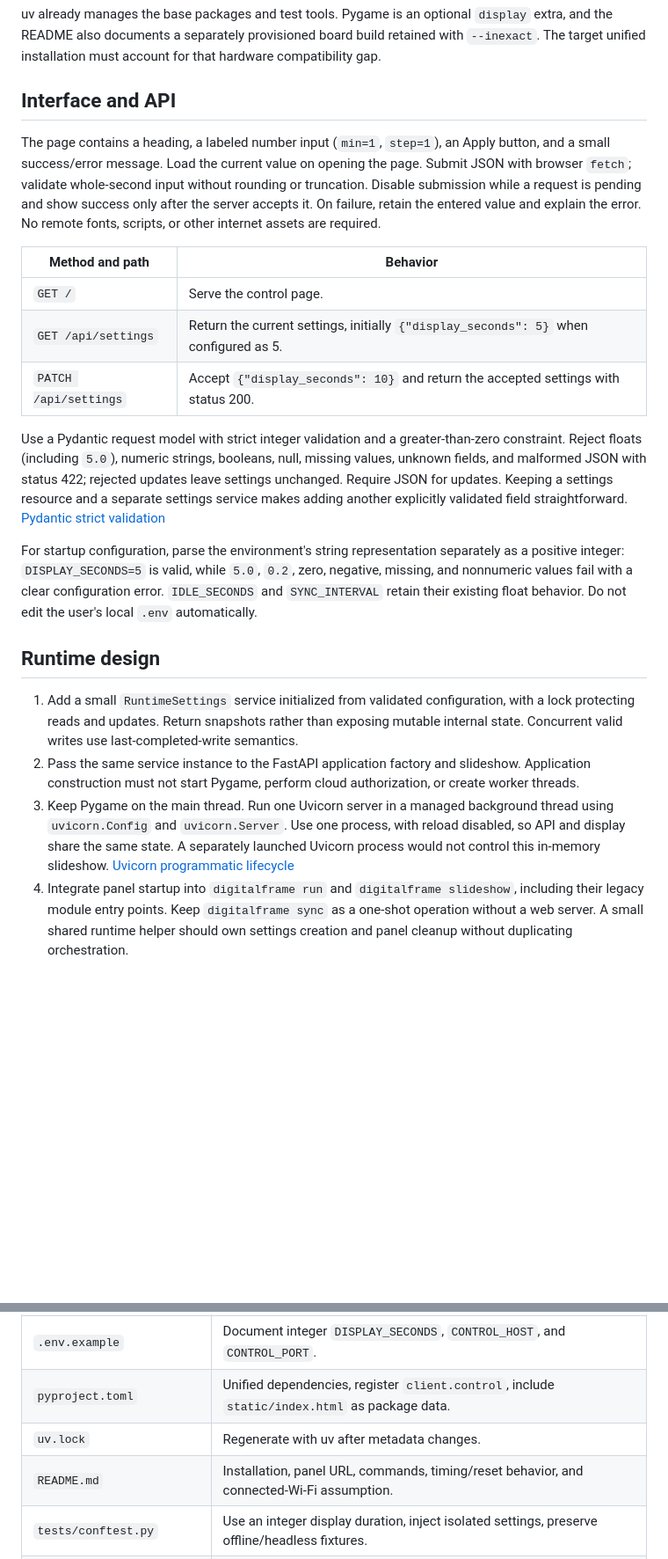
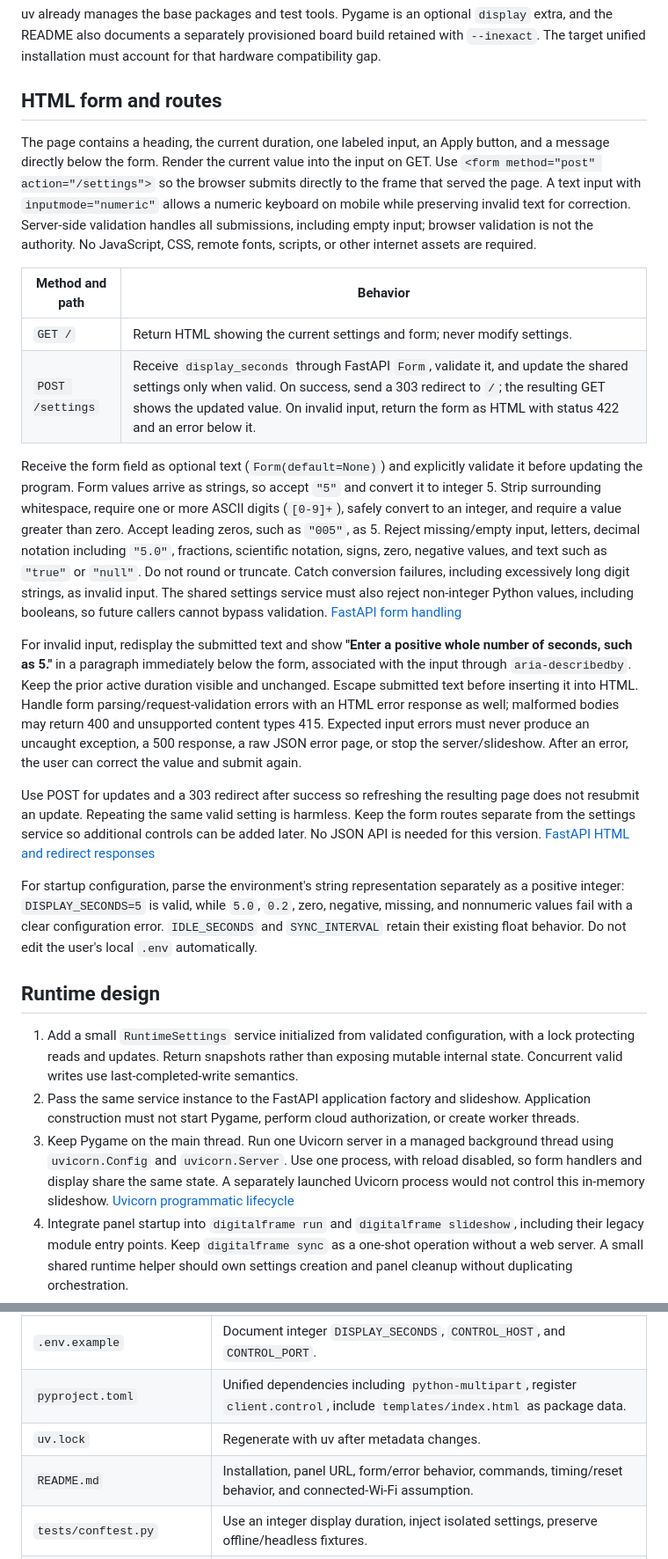
Before and after one commit to cxu47/DigitalFrame, a Markdown page: .plans/slideshow-control-panel.md, 2 parts joined by grey strips. Shown at 88% size. Drawn GitHub-style; blank space fills up the shorter version.

Commit message:
simplified plan for html page

```diff
--- a/.plans/slideshow-control-panel.md
+++ b/.plans/slideshow-control-panel.md
@@ -22,17 +22,20 @@ Build a simple browser control panel using FastAPI and Uvicorn to change the run
 
 uv already manages the base packages and test tools. Pygame is an optional `display` extra, and the README also documents a separately provisioned board build retained with `--inexact`. The target unified installation must account for that hardware compatibility gap.
 
-## Interface and API
+## HTML form and routes
 
-The page contains a heading, a labeled number input (`min=1`, `step=1`), an Apply button, and a small success/error message. Load the current value on opening the page. Submit JSON with browser `fetch`; validate whole-second input without rounding or truncation. Disable submission while a request is pending and show success only after the server accepts it. On failure, retain the entered value and explain the error. No remote fonts, scripts, or other internet assets are required.
+The page contains a heading, the current duration, one labeled input, an Apply button, and a message directly below the form. Render the current value into the input on GET. Use `<form method="post" action="/settings">` so the browser submits directly to the frame that served the page. A text input with `inputmode="numeric"` allows a numeric keyboard on mobile while preserving invalid text for correction. Server-side validation handles all submissions, including empty input; browser validation is not the authority. No JavaScript, CSS, remote fonts, scripts, or other internet assets are required.
 
 | Method and path | Behavior |
 | --- | --- |
-| `GET /` | Serve the control page. |
-| `GET /api/settings` | Return the current settings, initially `{"display_seconds": 5}` when configured as 5. |
-| `PATCH /api/settings` | Accept `{"display_seconds": 10}` and return the accepted settings with status 200. |
+| `GET /` | Return HTML showing the current settings and form; never modify settings. |
+| `POST /settings` | Receive `display_seconds` through FastAPI `Form`, validate it, and update the shared settings only when valid. On success, send a 303 redirect to `/`; the resulting GET shows the updated value. On invalid input, return the form as HTML with status 422 and an error below it. |
 
-Use a Pydantic request model with strict integer validation and a greater-than-zero constraint. Reject floats (including `5.0`), numeric strings, booleans, null, missing values, unknown fields, and malformed JSON with status 422; rejected updates leave settings unchanged. Require JSON for updates. Keeping a settings resource and a separate settings service makes adding another explicitly validated field straightforward. [Pydantic strict validation](https://docs.pydantic.dev/latest/concepts/strict_mode/)
+Receive the form field as optional text (`Form(default=None)`) and explicitly validate it before updating the program. Form values arrive as strings, so accept `"5"` and convert it to integer 5. Strip surrounding whitespace, require one or more ASCII digits (`[0-9]+`), safely convert to an integer, and require a value greater than zero. Accept leading zeros, such as `"005"`, as 5. Reject missing/empty input, letters, decimal notation including `"5.0"`, fractions, scientific notation, signs, zero, negative values, and text such as `"true"` or `"null"`. Do not round or truncate. Catch conversion failures, including excessively long digit strings, as invalid input. The shared settings service must also reject non-integer Python values, including booleans, so future callers cannot bypass validation. [FastAPI form handling](https://fastapi.tiangolo.com/tutorial/request-forms/)
+
+For invalid input, redisplay the submitted text and show **"Enter a positive whole number of seconds, such as 5."** in a paragraph immediately below the form, associated with the input through `aria-describedby`. Keep the prior active duration visible and unchanged. Escape submitted text before inserting it into HTML. Handle form parsing/request-validation errors with an HTML error response as well; malformed bodies may return 400 and unsupported content types 415. Expected input errors must never produce an uncaught exception, a 500 response, a raw JSON error page, or stop the server/slideshow. After an error, the user can correct the value and submit again.
+
+Use POST for updates and a 303 redirect after success so refreshing the resulting page does not resubmit an update. Repeating the same valid setting is harmless. Keep the form routes separate from the settings service so additional controls can be added later. No JSON API is needed for this version. [FastAPI HTML and redirect responses](https://fastapi.tiangolo.com/advanced/custom-response/)
 
 For startup configuration, parse the environment's string representation separately as a positive integer: `DISPLAY_SECONDS=5` is valid, while `5.0`, `0.2`, zero, negative, missing, and nonnumeric values fail with a clear configuration error. `IDLE_SECONDS` and `SYNC_INTERVAL` retain their existing float behavior. Do not edit the user's local `.env` automatically.
 
@@ -40,7 +43,7 @@ For startup configuration, parse the environment's string representation separat
 
 1. Add a small `RuntimeSettings` service initialized from validated configuration, with a lock protecting reads and updates. Return snapshots rather than exposing mutable internal state. Concurrent valid writes use last-completed-write semantics.
 2. Pass the same service instance to the FastAPI application factory and slideshow. Application construction must not start Pygame, perform cloud authorization, or create worker threads.
-3. Keep Pygame on the main thread. Run one Uvicorn server in a managed background thread using `uvicorn.Config` and `uvicorn.Server`. Use one process, with reload disabled, so API and display share the same state. A separately launched Uvicorn process would not control this in-memory slideshow. [Uvicorn programmatic lifecycle](https://uvicorn.dev/#config-and-server-instances)
+3. Keep Pygame on the main thread. Run one Uvicorn server in a managed background thread using `uvicorn.Config` and `uvicorn.Server`. Use one process, with reload disabled, so form handlers and display share the same state. A separately launched Uvicorn process would not control this in-memory slideshow. [Uvicorn programmatic lifecycle](https://uvicorn.dev/#config-and-server-instances)
 4. Integrate panel startup into `digitalframe run` and `digitalframe slideshow`, including their legacy module entry points. Keep `digitalframe sync` as a one-shot operation without a web server. A small shared runtime helper should own settings creation and panel cleanup without duplicating orchestration.
 5. For `run`, retain initial sync before the recurring sync worker and slideshow. Start the panel before initial sync so the page can respond during authorization or a slow cloud request. For `slideshow`, start the panel and display without any cloud access. Log the configured listening address and explain how to use the device's actual LAN IP.
 6. Wait for server readiness with a bounded startup timeout, and propagate port-bind/startup failures as clear command failures. If initial sync or display initialization raises, stop the panel in `finally`. Detect an unexpected server exit and request a clean display exit with a logged error rather than leaving a silently unavailable panel.
@@ -117,9 +120,9 @@ Modify these existing files during implementation:
 | `client/main.py` | Integrate the panel with the sync/display lifecycle. |
 | `client/cli.py` | Route cache-only startup through the shared runtime; update help and dependency guidance. |
 | `.env.example` | Document integer `DISPLAY_SECONDS`, `CONTROL_HOST`, and `CONTROL_PORT`. |
-| `pyproject.toml` | Unified dependencies, register `client.control`, include `static/index.html` as package data. |
+| `pyproject.toml` | Unified dependencies including `python-multipart`, register `client.control`, include `templates/index.html` as package data. |
 | `uv.lock` | Regenerate with uv after metadata changes. |
-| `README.md` | Installation, panel URL, commands, timing/reset behavior, and connected-Wi-Fi assumption. |
+| `README.md` | Installation, panel URL, form/error behavior, commands, timing/reset behavior, and connected-Wi-Fi assumption. |
 | `tests/conftest.py` | Use an integer display duration, inject isolated settings, preserve offline/headless fixtures. |
 | `tests/test_slideshow.py` | Verify live updates using a fake clock instead of fractional display durations. |
 | `tests/test_runtime.py` | Cover integrated commands, shared state, startup order, and cleanup. |
```
Also changed, not shown: other parts of .plans/slideshow-control-panel.md (+21 -20 lines).
